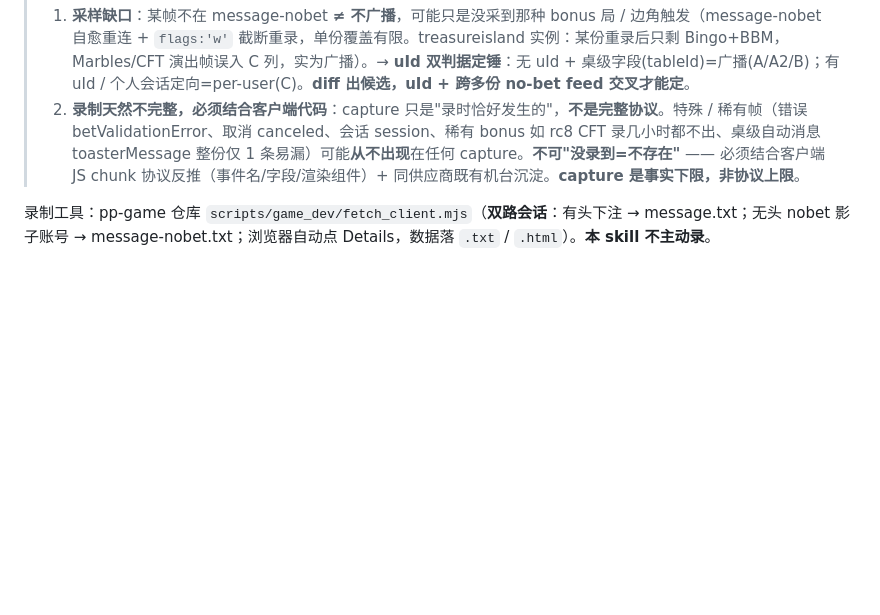
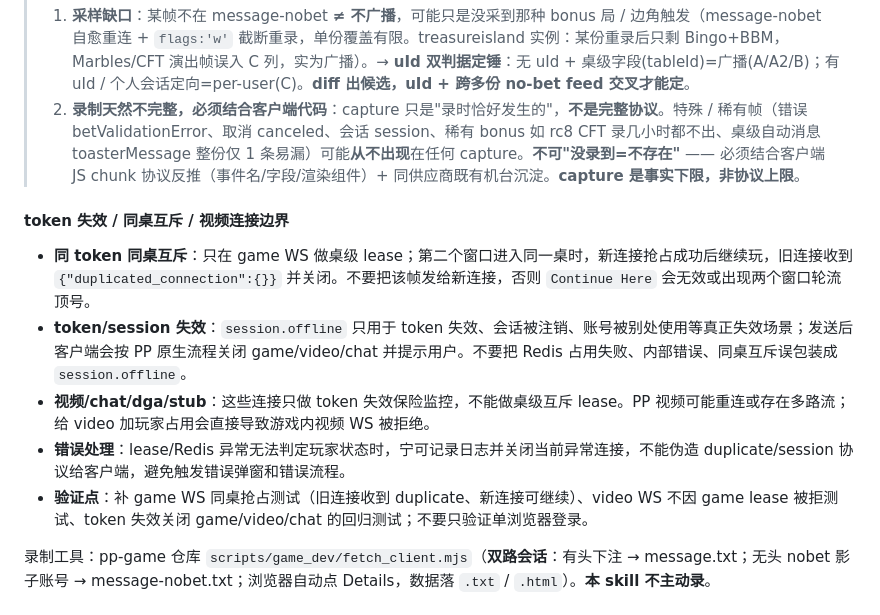
Before and after one commit to LucaHhx/hz-agents, a Markdown page: skills/pp-game-develop/SKILL.md, the part around the change. Rendered like a GitHub page; blank space fills up the shorter version.

Commit message:
document game session protocol pitfalls

```diff
--- a/skills/pp-game-develop/SKILL.md
+++ b/skills/pp-game-develop/SKILL.md
@@ -82,6 +82,14 @@ cat "tmp/$CAPTURE_DIR/state.json" 2>/dev/null  # 检查恢复点
 > **⚠️ diff 是候选不是真相 —— 双判据 + 客户端代码兜底（铁律）**：
 > 1. **采样缺口**：某帧不在 message-nobet **≠ 不广播**，可能只是没采到那种 bonus 局 / 边角触发（message-nobet 自愈重连 + `flags:'w'` 截断重录，单份覆盖有限。treasureisland 实例：某份重录后只剩 Bingo+BBM，Marbles/CFT 演出帧误入 C 列，实为广播）。→ **uId 双判据定锤**：无 uId + 桌级字段(tableId)=广播(A/A2/B)；有 uId / 个人会话定向=per-user(C)。**diff 出候选，uId + 跨多份 no-bet feed 交叉才能定**。
 > 2. **录制天然不完整，必须结合客户端代码**：capture 只是"录时恰好发生的"，**不是完整协议**。特殊 / 稀有帧（错误 betValidationError、取消 canceled、会话 session、稀有 bonus 如 rc8 CFT 录几小时都不出、桌级自动消息 toasterMessage 整份仅 1 条易漏）可能**从不出现**在任何 capture。**不可"没录到=不存在"** —— 必须结合客户端 JS chunk 协议反推（事件名/字段/渲染组件）+ 同供应商既有机台沉淀。**capture 是事实下限，非协议上限**。
+
+#### token 失效 / 同桌互斥 / 视频连接边界
+
+- **同 token 同桌互斥**：只在 game WS 做桌级 lease；第二个窗口进入同一桌时，新连接抢占成功后继续玩，旧连接收到 `{"duplicated_connection":{}}` 并关闭。不要把该帧发给新连接，否则 `Continue Here` 会无效或出现两个窗口轮流顶号。
+- **token/session 失效**：`session.offline` 只用于 token 失效、会话被注销、账号被别处使用等真正失效场景；发送后客户端会按 PP 原生流程关闭 game/video/chat 并提示用户。不要把 Redis 占用失败、内部错误、同桌互斥误包装成 `session.offline`。
+- **视频/chat/dga/stub**：这些连接只做 token 失效保险监控，不能做桌级互斥 lease。PP 视频可能重连或存在多路流；给 video 加玩家占用会直接导致游戏内视频 WS 被拒绝。
+- **错误处理**：lease/Redis 异常无法判定玩家状态时，宁可记录日志并关闭当前异常连接，不能伪造 duplicate/session 协议给客户端，避免触发错误弹窗和错误流程。
+- **验证点**：补 game WS 同桌抢占测试（旧连接收到 duplicate、新连接可继续）、video WS 不因 game lease 被拒测试、token 失效关闭 game/video/chat 的回归测试；不要只验证单浏览器登录。
 
 录制工具：pp-game 仓库 `scripts/game_dev/fetch_client.mjs`（**双路会话**：有头下注 → message.txt；无头 nobet 影子账号 → message-nobet.txt；浏览器自动点 Details，数据落 `.txt` / `.html`）。**本 skill 不主动录**。
 
```
Also changed, not shown: skills/evo-game-develop/SKILL.md (+4 -2 lines).
